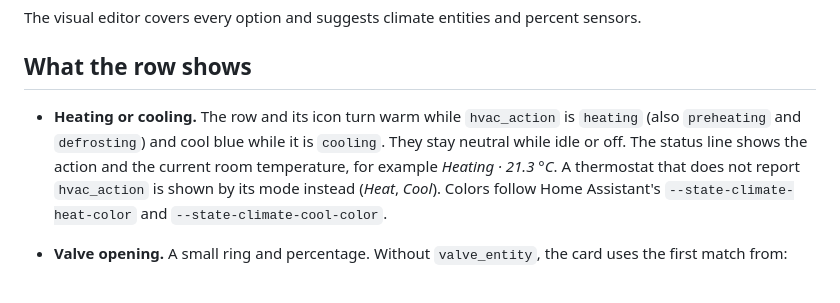
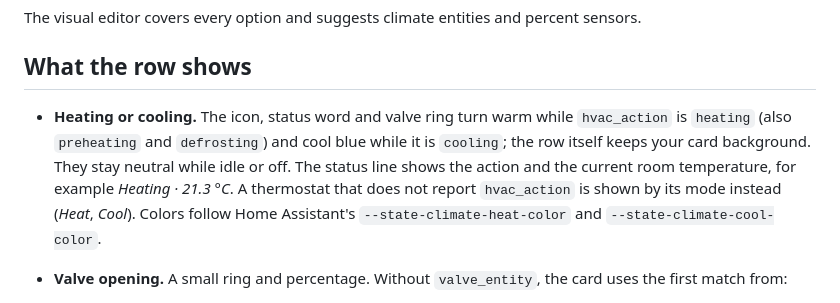
Before and after one commit to mvheimburg/lovelace-thermostat-valve, a Markdown page: README.md, the part around the change. GitHub-like rendering.

Commit message:
fix: keep the row neutral; show heating/cooling on the icon, status and valve ring (0.1.1)
Co-Authored-By: Claude Opus 5 (1M context) <noreply@anthropic.com>

```diff
--- a/README.md
+++ b/README.md
@@ -37,7 +37,7 @@ The visual editor covers every option and suggests climate entities and percent
 
 ## What the row shows
 
-- **Heating or cooling.** The row and its icon turn warm while `hvac_action` is `heating` (also `preheating` and `defrosting`) and cool blue while it is `cooling`. They stay neutral while idle or off. The status line shows the action and the current room temperature, for example _Heating · 21.3 °C_. A thermostat that does not report `hvac_action` is shown by its mode instead (_Heat_, _Cool_). Colors follow Home Assistant's `--state-climate-heat-color` and `--state-climate-cool-color`.
+- **Heating or cooling.** The icon, status word and valve ring turn warm while `hvac_action` is `heating` (also `preheating` and `defrosting`) and cool blue while it is `cooling`; the row itself keeps your card background. They stay neutral while idle or off. The status line shows the action and the current room temperature, for example _Heating · 21.3 °C_. A thermostat that does not report `hvac_action` is shown by its mode instead (_Heat_, _Cool_). Colors follow Home Assistant's `--state-climate-heat-color` and `--state-climate-cool-color`.
 - **Valve opening.** A small ring and percentage. Without `valve_entity`, the card uses the first match from:
   1. the climate attributes `valve_position`, `valve_opening` or `pi_heating_demand`
   2. a percent `sensor` or `number` on the same device whose entity ID ends in `valve_opening`, `valve_position`, `valve`, `pi_heating_demand` or `heating_demand` (a valve reading is preferred over a heating-demand estimate)
```
Also changed, not shown: docs/thermostat-valve-card.png, 5 other files.
